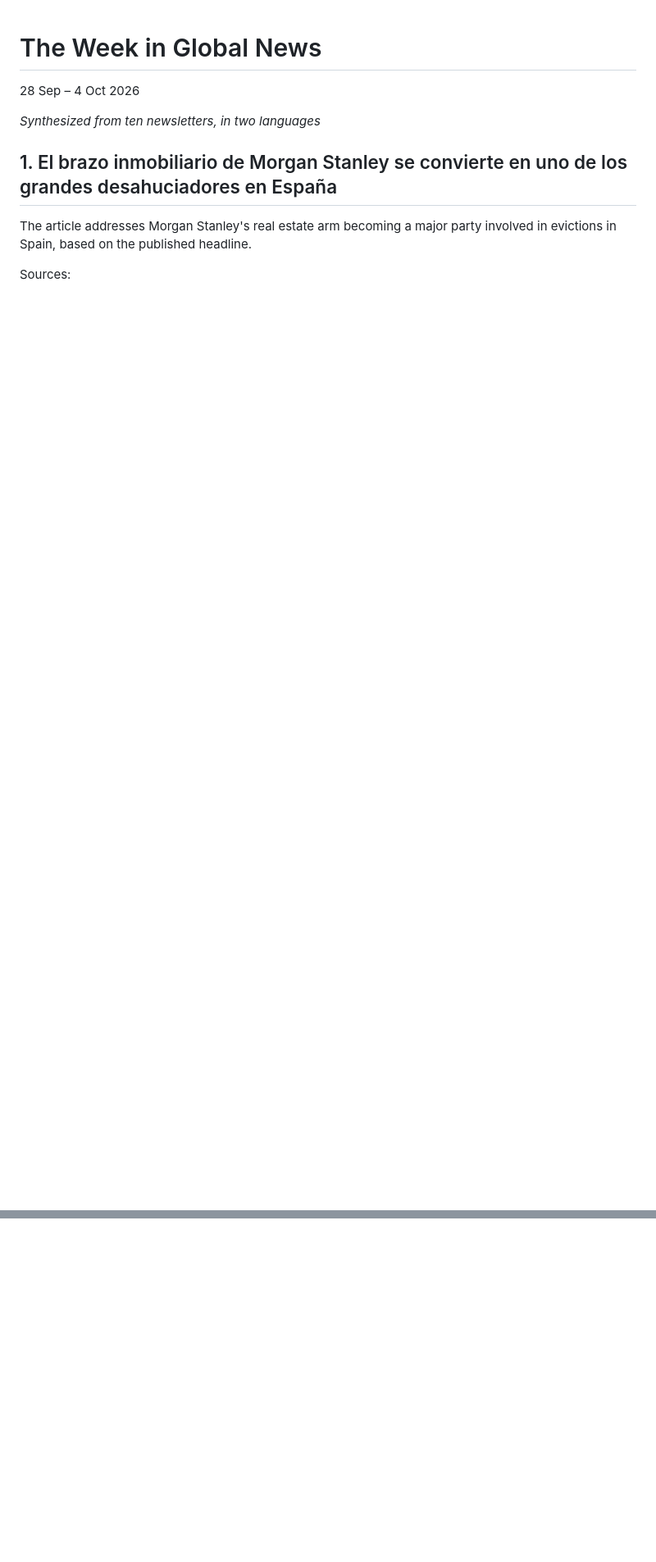
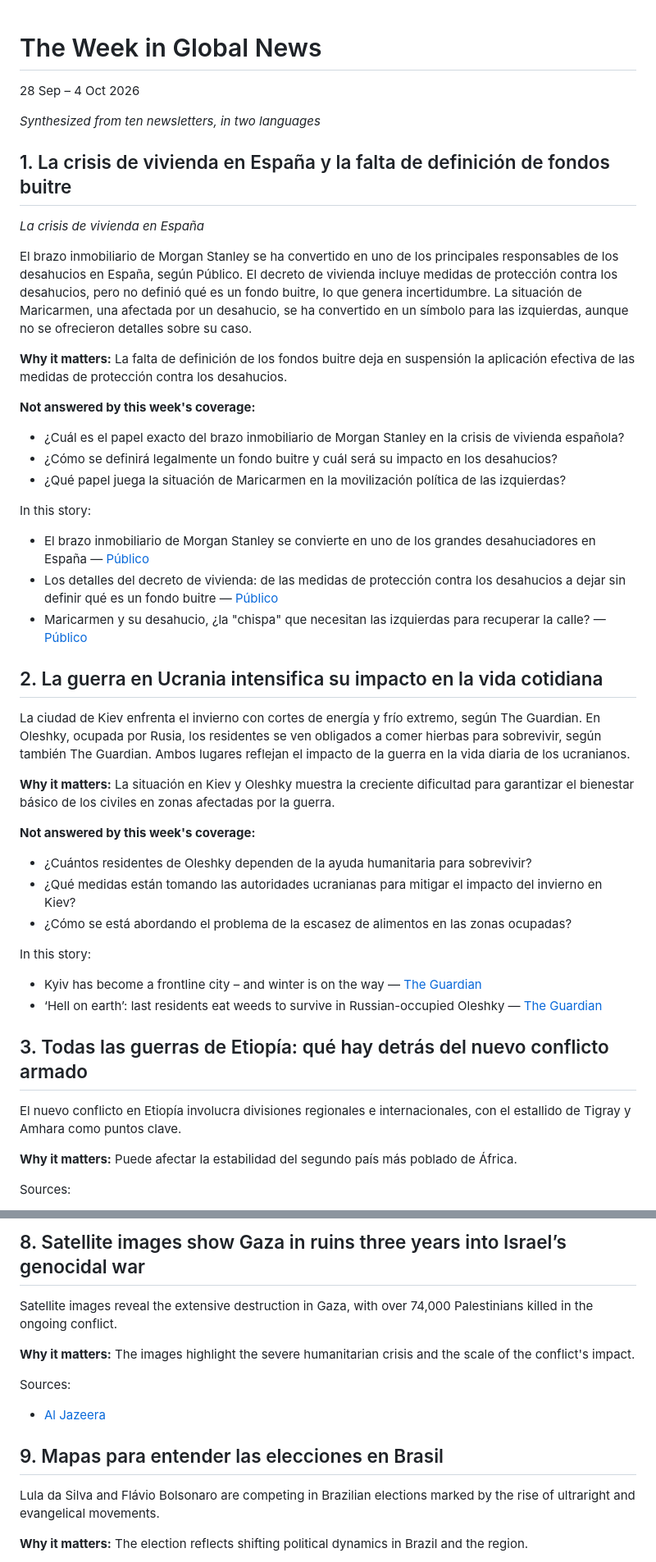
Before and after one commit to lluis-diezantich/news-digest, a Markdown page: digests/2026/2026-W40.md, 2 parts joined by grey strips. Shown at 82% size. Drawn GitHub-style; blank space fills up the shorter version.

```diff
--- a/digests/2026/2026-W40.md
+++ b/digests/2026/2026-W40.md
@@ -3,8 +3,43 @@
 
 *Synthesized from ten newsletters, in two languages*
 
-## 1. El brazo inmobiliario de Morgan Stanley se convierte en uno de los grandes desahuciadores en España
+## 1. La crisis de vivienda en España y la falta de definición de fondos buitre
 
-The article addresses Morgan Stanley's real estate arm becoming a major party involved in evictions in Spain, based on the published headline.
+*La crisis de vivienda en España*
+
+El brazo inmobiliario de Morgan Stanley se ha convertido en uno de los principales responsables de los desahucios en España, según Público. El decreto de vivienda incluye medidas de protección contra los desahucios, pero no definió qué es un fondo buitre, lo que genera incertidumbre. La situación de Maricarmen, una afectada por un desahucio, se ha convertido en un símbolo para las izquierdas, aunque no se ofrecieron detalles sobre su caso.
+
+**Why it matters:** La falta de definición de los fondos buitre deja en suspensión la aplicación efectiva de las medidas de protección contra los desahucios.
+
+**Not answered by this week's coverage:**
+- ¿Cuál es el papel exacto del brazo inmobiliario de Morgan Stanley en la crisis de vivienda española?
+- ¿Cómo se definirá legalmente un fondo buitre y cuál será su impacto en los desahucios?
+- ¿Qué papel juega la situación de Maricarmen en la movilización política de las izquierdas?
+
+In this story:
+- El brazo inmobiliario de Morgan Stanley se convierte en uno de los grandes desahuciadores en España — [Público](https://www.publico.es/politica/brazo-inmobiliario-morgan-stanley-convierte-grandes-desahuciadores-espana.html?segment=registrados&tpcc=nl_temas0625&pnespid=HOAx9EpX9XwPl0XE_8jeDFtSrA1pwrlmpxtPRaAYLIDKdpOvxy7tYI6yvemjiiI7meSWDSugYA)
+- Los detalles del decreto de vivienda: de las medidas de protección contra los desahucios a dejar sin definir qué es un fondo buitre — [Público](https://www.publico.es/economia/avances-calado-medidas-temporales-pieza-clave-riesgo-expertos-analizan-decretos-vivienda.html?segment=registrados&tpcc=nl_enpocaspalabrasreg0626&pnespid=Br8n_hlH9CYMzEuFs42OGkUaqU4qk7pouwZWRK8OPJPKcm1wGAUJsuv4vUa0CzG2v0sxHUL6xw)
+- Maricarmen y su desahucio, ¿la "chispa" que necesitan las izquierdas para recuperar la calle? — [Público](https://www.publico.es/politica/maricarmen-desahucio-chispa-necesitan-izquierdas-recuperar-calle.html?segment=registrados&tpcc=nl_temas0625&pnespid=Gaxy5lte5n8DmV6S8o6MH1tLoRg1m6VxtgpCR71TacvKeSY76g06I5eVKNxB51M6sjTy0EuNzQ)
+
+## 2. La guerra en Ucrania intensifica su impacto en la vida cotidiana
+
+La ciudad de Kiev enfrenta el invierno con cortes de energía y frío extremo, según The Guardian. En Oleshky, ocupada por Rusia, los residentes se ven obligados a comer hierbas para sobrevivir, según también The Guardian. Ambos lugares reflejan el impacto de la guerra en la vida diaria de los ucranianos.
+
+**Why it matters:** La situación en Kiev y Oleshky muestra la creciente dificultad para garantizar el bienestar básico de los civiles en zonas afectadas por la guerra.
+
+**Not answered by this week's coverage:**
+- ¿Cuántos residentes de Oleshky dependen de la ayuda humanitaria para sobrevivir?
+- ¿Qué medidas están tomando las autoridades ucranianas para mitigar el impacto del invierno en Kiev?
+- ¿Cómo se está abordando el problema de la escasez de alimentos en las zonas ocupadas?
+
+In this story:
+- Kyiv has become a frontline city – and winter is on the way — [The Guardian](https://www.theguardian.com/world/2026/sep/26/after-summer-respite-kyiv-winter-dread)
+- ‘Hell on earth’: last residents eat weeds to survive in Russian-occupied Oleshky — [The Guardian](https://www.theguardian.com/world/2026/sep/27/hell-on-earth-last-residents-eat-weeds-to-survive-in-russian-occupied-oleshky)
+
+## 3. Todas las guerras de Etiopía: qué hay detrás del nuevo conflicto armado
+
+El nuevo conflicto en Etiopía involucra divisiones regionales e internacionales, con el estallido de Tigray y Amhara como puntos clave.
+
+**Why it matters:** Puede afectar la estabilidad del segundo país más poblado de África.
 
 Sources:
@@ -98,0 +84,15 @@ Sources:
+## 8. Satellite images show Gaza in ruins three years into Israel’s genocidal war
+
+Satellite images reveal the extensive destruction in Gaza, with over 74,000 Palestinians killed in the ongoing conflict.
+
+**Why it matters:** The images highlight the severe humanitarian crisis and the scale of the conflict's impact.
+
+Sources:
+- [Al Jazeera](https://7aet5.r.a.d.sendibm1.com/mk/cl/f/sh/7nVU1aA2ng01R5LI2pi2HaDlZSY0Lrg/d6YlvmOYIVJm)
+
+## 9. Mapas para entender las elecciones en Brasil
+
+Lula da Silva and Flávio Bolsonaro are competing in Brazilian elections marked by the rise of ultraright and evangelical movements.
+
+**Why it matters:** The election reflects shifting political dynamics in Brazil and the region.
+
```
Also changed, not shown: other parts of digests/2026/2026-W40.md (+42 -89 lines), README.md (+36 -36 lines).
